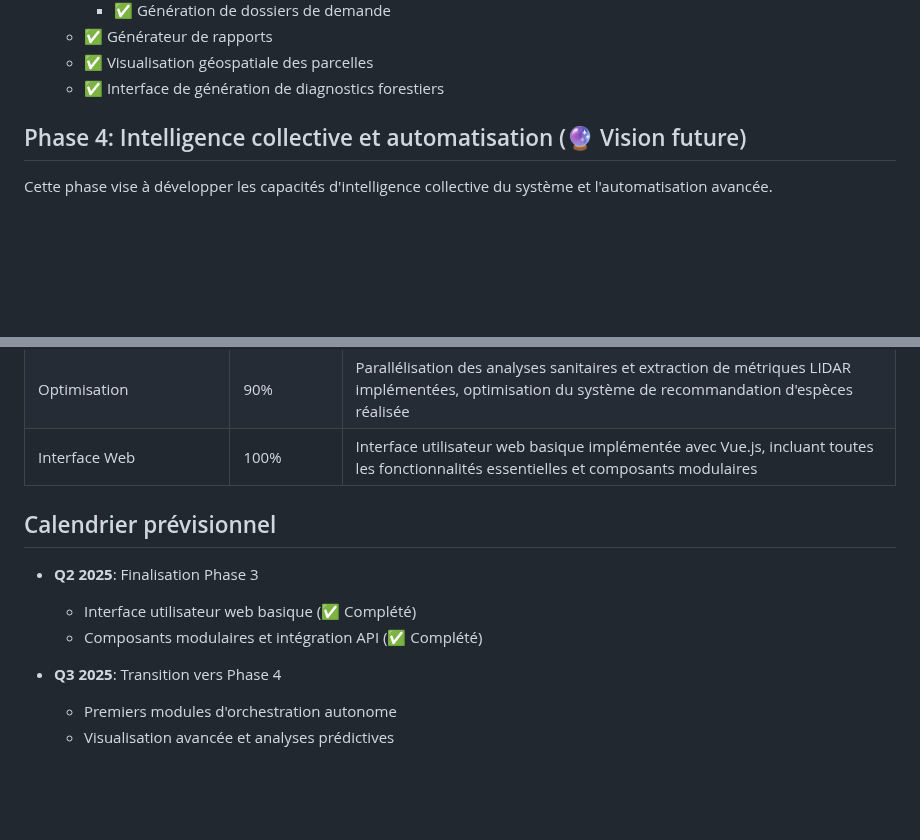
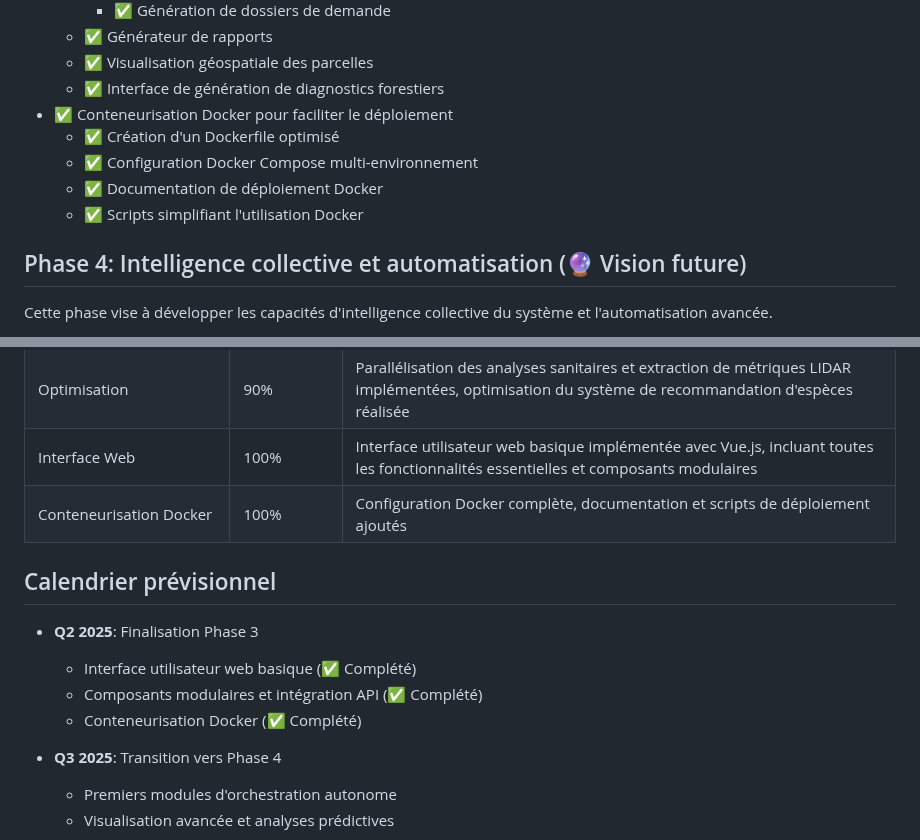
Before and after one commit to Karamasoldier/forestai-management, a Markdown page: docs/ROADMAP.md, 2 parts joined by grey strips. GitHub-like rendering; blank space fills up the shorter version.

Commit message:
Mise à jour de la feuille de route avec l'implémentation Docker

```diff
--- a/docs/ROADMAP.md
+++ b/docs/ROADMAP.md
@@ -116,6 +116,11 @@ Cette phase se concentre sur le développement d'agents spécialisés plus avanc
     - ✅ Générateur de rapports
     - ✅ Visualisation géospatiale des parcelles
     - ✅ Interface de génération de diagnostics forestiers
+- ✅ Conteneurisation Docker pour faciliter le déploiement
+    - ✅ Création d'un Dockerfile optimisé
+    - ✅ Configuration Docker Compose multi-environnement
+    - ✅ Documentation de déploiement Docker
+    - ✅ Scripts simplifiant l'utilisation Docker
 
 ## Phase 4: Intelligence collective et automatisation (🔮 Vision future)
 
@@ -166,12 +171,14 @@ Cette phase vise à étendre l'utilisation et l'écosystème de ForestAI.
 | Documentation | 95% | Documentation utilisateur et développeur complétée, incluant nouveaux composants et API |
 | Optimisation | 90% | Parallélisation des analyses sanitaires et extraction de métriques LIDAR implémentées, optimisation du système de recommandation d'espèces réalisée |
 | Interface Web | 100% | Interface utilisateur web basique implémentée avec Vue.js, incluant toutes les fonctionnalités essentielles et composants modulaires |
+| Conteneurisation Docker | 100% | Configuration Docker complète, documentation et scripts de déploiement ajoutés |
 
 ## Calendrier prévisionnel
 
 - **Q2 2025**: Finalisation Phase 3
   - Interface utilisateur web basique (✅ Complété)
   - Composants modulaires et intégration API (✅ Complété)
+  - Conteneurisation Docker (✅ Complété)
 
 - **Q3 2025**: Transition vers Phase 4
   - Premiers modules d'orchestration autonome
```
